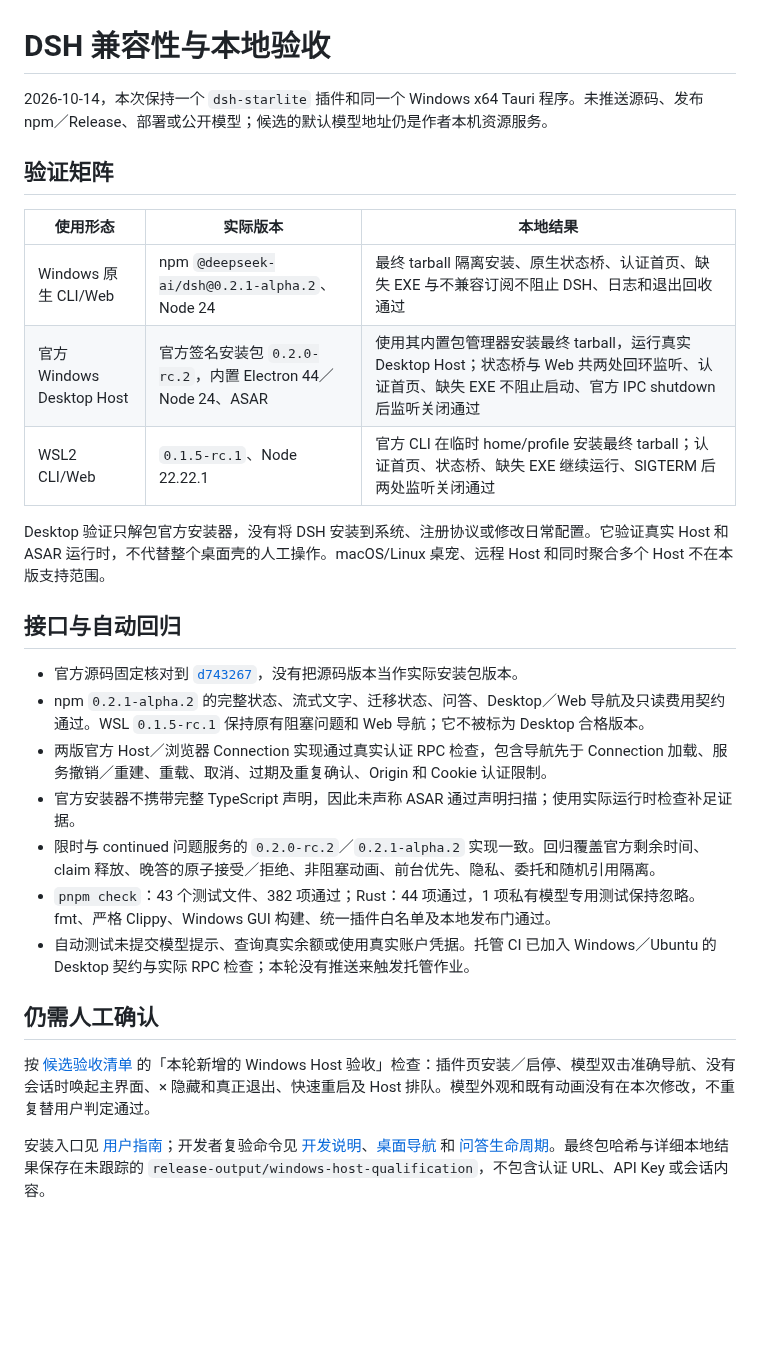
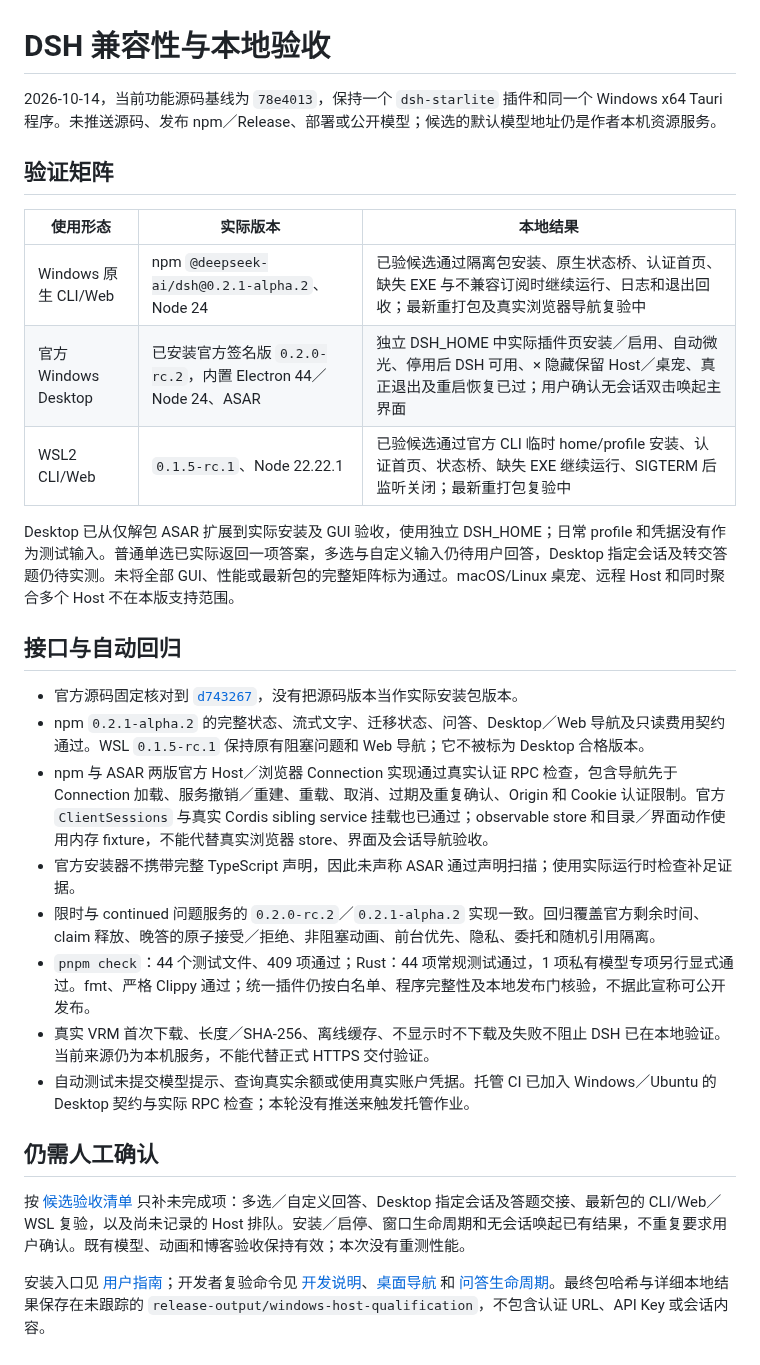
Before and after one commit to StarCried/starlite-dsh, a Markdown page: docs/dsh-compatibility.md, the part around the change. Drawn GitHub-style; blank space fills up the shorter version.

Commit message:
docs(compat): distinguish installed GUI acceptance and pending checks

```diff
--- a/docs/dsh-compatibility.md
+++ b/docs/dsh-compatibility.md
@@ -1,29 +1,30 @@
 # DSH 兼容性与本地验收
 
-2026-10-14，本次保持一个 `dsh-starlite` 插件和同一个 Windows x64 Tauri 程序。未推送源码、发布 npm／Release、部署或公开模型；候选的默认模型地址仍是作者本机资源服务。
+2026-10-14，当前功能源码基线为 `78e4013`，保持一个 `dsh-starlite` 插件和同一个 Windows x64 Tauri 程序。未推送源码、发布 npm／Release、部署或公开模型；候选的默认模型地址仍是作者本机资源服务。
 
 ## 验证矩阵
 
 | 使用形态 | 实际版本 | 本地结果 |
 | --- | --- | --- |
-| Windows 原生 CLI/Web | npm `@deepseek-ai/dsh@0.2.1-alpha.2`、Node 24 | 最终 tarball 隔离安装、原生状态桥、认证首页、缺失 EXE 与不兼容订阅不阻止 DSH、日志和退出回收通过 |
-| 官方 Windows Desktop Host | 官方签名安装包 `0.2.0-rc.2`，内置 Electron 44／Node 24、ASAR | 使用其内置包管理器安装最终 tarball，运行真实 Desktop Host；状态桥与 Web 共两处回环监听、认证首页、缺失 EXE 不阻止启动、官方 IPC shutdown 后监听关闭通过 |
-| WSL2 CLI/Web | `0.1.5-rc.1`、Node 22.22.1 | 官方 CLI 在临时 home/profile 安装最终 tarball；认证首页、状态桥、缺失 EXE 继续运行、SIGTERM 后两处监听关闭通过 |
+| Windows 原生 CLI/Web | npm `@deepseek-ai/dsh@0.2.1-alpha.2`、Node 24 | 已验候选通过隔离包安装、原生状态桥、认证首页、缺失 EXE 与不兼容订阅时继续运行、日志和退出回收；最新重打包及真实浏览器导航复验中 |
+| 官方 Windows Desktop | 已安装官方签名版 `0.2.0-rc.2`，内置 Electron 44／Node 24、ASAR | 独立 DSH_HOME 中实际插件页安装／启用、自动微光、停用后 DSH 可用、× 隐藏保留 Host／桌宠、真正退出及重启恢复已过；用户确认无会话双击唤起主界面 |
+| WSL2 CLI/Web | `0.1.5-rc.1`、Node 22.22.1 | 已验候选通过官方 CLI 临时 home/profile 安装、认证首页、状态桥、缺失 EXE 继续运行、SIGTERM 后监听关闭；最新重打包复验中 |
 
-Desktop 验证只解包官方安装器，没有将 DSH 安装到系统、注册协议或修改日常配置。它验证真实 Host 和 ASAR 运行时，不代替整个桌面壳的人工操作。macOS/Linux 桌宠、远程 Host 和同时聚合多个 Host 不在本版支持范围。
+Desktop 已从仅解包 ASAR 扩展到实际安装及 GUI 验收，使用独立 DSH_HOME；日常 profile 和凭据没有作为测试输入。普通单选已实际返回一项答案，多选与自定义输入仍待用户回答，Desktop 指定会话及转交答题仍待实测。未将全部 GUI、性能或最新包的完整矩阵标为通过。macOS/Linux 桌宠、远程 Host 和同时聚合多个 Host 不在本版支持范围。
 
 ## 接口与自动回归
 
 - 官方源码固定核对到 [`d743267`](https://github.com/deepseek-ai/deepseek-harness/tree/d743267388641bc76f17c45ce8b4c231aed1d32c)，没有把源码版本当作实际安装包版本。
 - npm `0.2.1-alpha.2` 的完整状态、流式文字、迁移状态、问答、Desktop／Web 导航及只读费用契约通过。WSL `0.1.5-rc.1` 保持原有阻塞问题和 Web 导航；它不被标为 Desktop 合格版本。
-- 两版官方 Host／浏览器 Connection 实现通过真实认证 RPC 检查，包含导航先于 Connection 加载、服务撤销／重建、重载、取消、过期及重复确认、Origin 和 Cookie 认证限制。
+- npm 与 ASAR 两版官方 Host／浏览器 Connection 实现通过真实认证 RPC 检查，包含导航先于 Connection 加载、服务撤销／重建、重载、取消、过期及重复确认、Origin 和 Cookie 认证限制。官方 `ClientSessions` 与真实 Cordis sibling service 挂载也已通过；observable store 和目录／界面动作使用内存 fixture，不能代替真实浏览器 store、界面及会话导航验收。
 - 官方安装器不携带完整 TypeScript 声明，因此未声称 ASAR 通过声明扫描；使用实际运行时检查补足证据。
 - 限时与 continued 问题服务的 `0.2.0-rc.2`／`0.2.1-alpha.2` 实现一致。回归覆盖官方剩余时间、claim 释放、晚答的原子接受／拒绝、非阻塞动画、前台优先、隐私、委托和随机引用隔离。
-- `pnpm check`：43 个测试文件、382 项通过；Rust：44 项通过，1 项私有模型专用测试保持忽略。fmt、严格 Clippy、Windows GUI 构建、统一插件白名单及本地发布门通过。
+- `pnpm check`：44 个测试文件、409 项通过；Rust：44 项常规测试通过，1 项私有模型专项另行显式通过。fmt、严格 Clippy 通过；统一插件仍按白名单、程序完整性及本地发布门核验，不据此宣称可公开发布。
+- 真实 VRM 首次下载、长度／SHA-256、离线缓存、不显示时不下载及失败不阻止 DSH 已在本地验证。当前来源仍为本机服务，不能代替正式 HTTPS 交付验证。
 - 自动测试未提交模型提示、查询真实余额或使用真实账户凭据。托管 CI 已加入 Windows／Ubuntu 的 Desktop 契约与实际 RPC 检查；本轮没有推送来触发托管作业。
 
 ## 仍需人工确认
 
-按 [候选验收清单](release-candidate-review.md) 的「本轮新增的 Windows Host 验收」检查：插件页安装／启停、模型双击准确导航、没有会话时唤起主界面、× 隐藏和真正退出、快速重启及 Host 排队。模型外观和既有动画没有在本次修改，不重复替用户判定通过。
+按 [候选验收清单](release-candidate-review.md) 只补未完成项：多选／自定义回答、Desktop 指定会话及答题交接、最新包的 CLI/Web／WSL 复验，以及尚未记录的 Host 排队。安装／启停、窗口生命周期和无会话唤起已有结果，不重复要求用户确认。既有模型、动画和博客验收保持有效；本次没有重测性能。
 
 安装入口见 [用户指南](user-guide.md)；开发者复验命令见 [开发说明](development.md)、[桌面导航](desktop-navigation.md) 和 [问答生命周期](dsh-questions-contract.md)。最终包哈希与详细本地结果保存在未跟踪的 `release-output/windows-host-qualification`，不包含认证 URL、API Key 或会话内容。
```
Also changed, not shown: docs/release-candidate-review.md (+11 -9 lines), docs/user-guide.md (+6 -6 lines).
